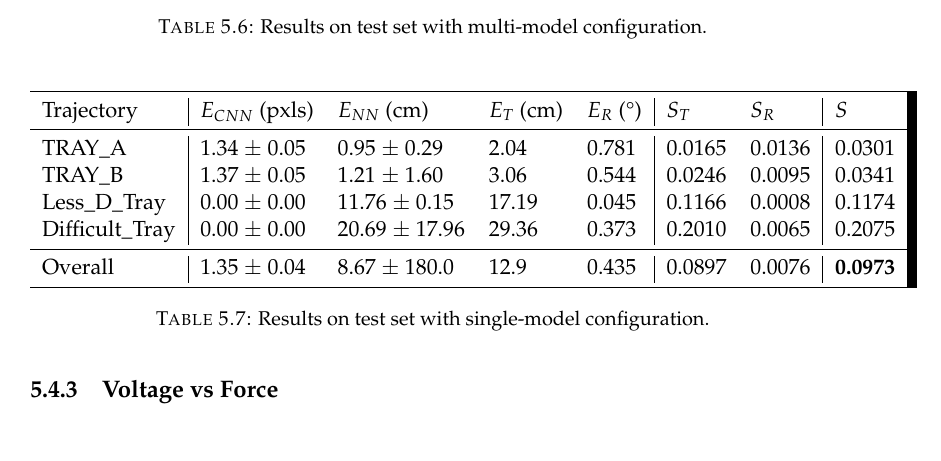
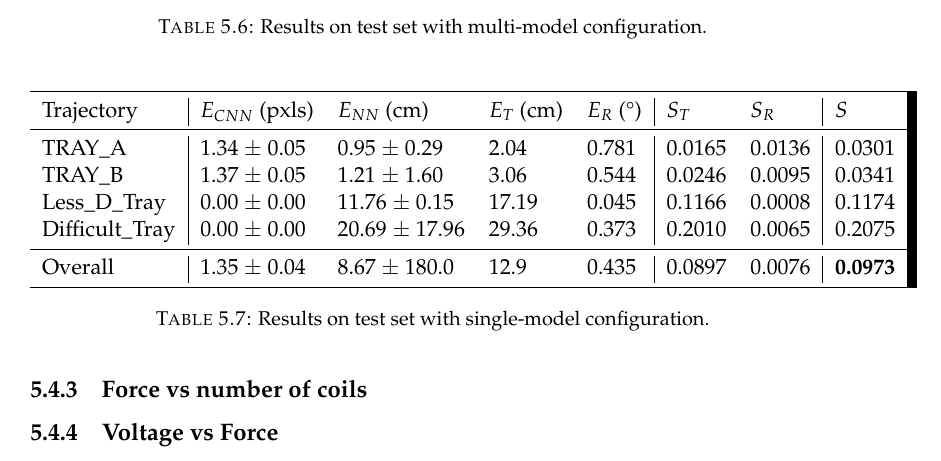
Before and after one commit to morgancasale/Master-Thesis, a LaTeX thesis (main.tex, which reads Chapters/Chapter5/Exp_Evaluation.tex): part of page 63 of 72, cut so that both start at the same text. Compiled offline with pdfLaTeX.

Commit message:
small update

```diff
--- a/Chapters/Chapter5/Exp_Evaluation.tex
+++ b/Chapters/Chapter5/Exp_Evaluation.tex
@@ -457,5 +457,9 @@ Overall & 1.35 $\pm$ 0.04 & 8.67 $\pm$ 180.0 & 12.9 & 0.435 & 0.0897 & 0.0076 &
 \end{table}
 
 
-% -- Subsection 3.4
+% -- Subsection 4.4
+\subsection{Force vs number of coils}
+
+
+% -- Subsection 4.5
 \subsection{Voltage vs Force}
```
Also changed, not shown: main.pdf (added), Chapters/Chapter5/Exp_Evaluation.tex (2 more changed lines), 1 other file.
